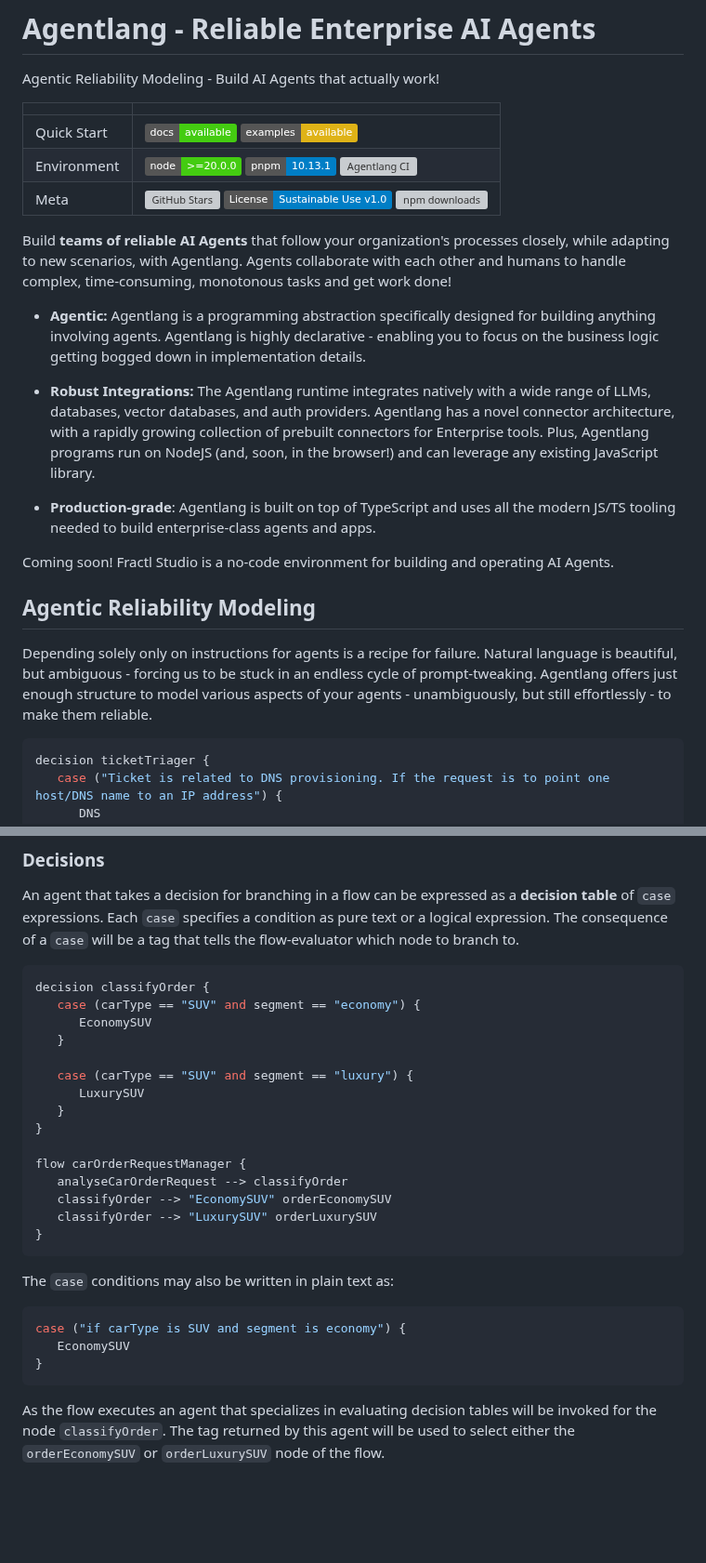
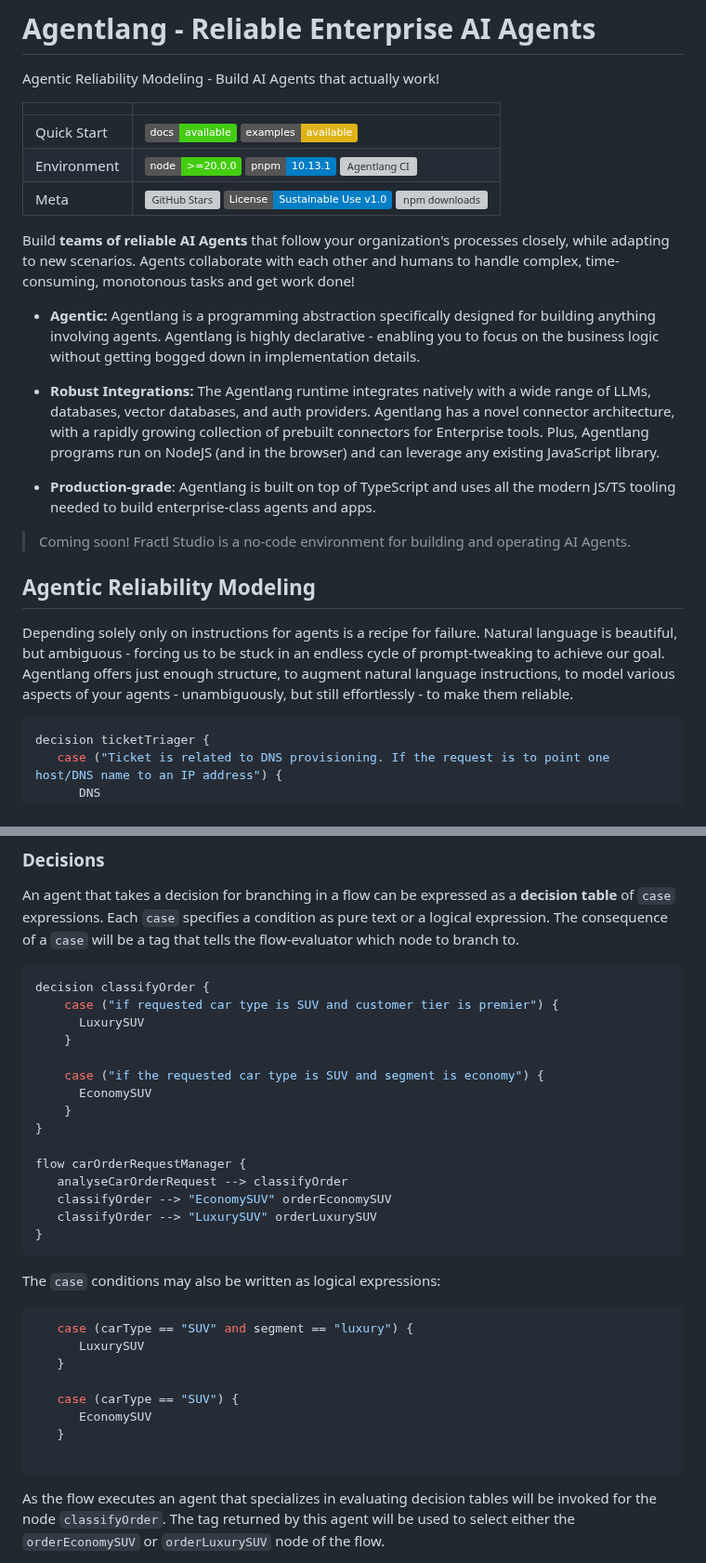
Before and after one commit to agentlang-ai/agentlang, a Markdown page: README.md, 2 parts joined by grey strips. Shown at 93% size. Rendered like a GitHub page; badges without logos; blank space fills up the shorter version; grey boxes are pictures that could not be loaded.

````diff
--- a/README.md
+++ b/README.md
@@ -13,27 +13,27 @@
 # Agentlang - Reliable Enterprise AI Agents
 Agentic Reliability Modeling - Build AI Agents that actually work!
 
-|         |                                                                                                                                                                                                                                                                                                                                                                                                                                                                                                                                                                                                                                                                                                                                      |
-| ----------- | ------------------------------------------------------------------------------------------------------------------------------------------------------------------------------------------------------------------------------------------------------------------------------------------------------------------------------------------------------------------------------------------------------------------------------------------------------------------------------------------------------------------------------------------------------------------------------------------------------------------------------------------------------------------------------------------------------------------------------------ |
+|         |                                                                                                                                                                                                                                                                                                                                                                                                                                                                                                                                                                                                                                                                                                                                     |
+| ----------- | ----------------------------------------------------------------------------------------------------------------------------------------------------------------------------------------------------------------------------------------------------------------------------------------------------------------------------------------------------------------------------------------------------------------------------------------------------------------------------------------------------------------------------------------------------------------------------------------------------------------------------------------------------------------------------------------------------------------------------------- |
 | Quick Start | [![Documentation](https://img.shields.io/badge/docs-available-brightgreen)](https://github.com/agentlang-ai/agentlang#readme) [![Examples](https://img.shields.io/badge/examples-available-yellow)](https://github.com/agentlang-ai/agentlang/tree/main/example) |
 | Environment | [![Node Version](https://img.shields.io/badge/node-%3E%3D20.0.0-brightgreen?logo=node.js)](https://nodejs.org) [![pnpm](https://img.shields.io/badge/pnpm-10.13.1-blue?logo=pnpm)](https://pnpm.io) [![Agentlang CI](https://github.com/agentlang-ai/agentlang/actions/workflows/ci.yml/badge.svg)](https://github.com/agentlang-ai/agentlang/actions/workflows/ci.yml) |
 | Meta        | [![GitHub Stars](https://img.shields.io/github/stars/agentlang-ai/agentlang?style=social)](https://github.com/agentlang-ai/agentlang) ![License](https://img.shields.io/badge/License-Sustainable%20Use%20v1.0-blue.svg) [![npm downloads](https://img.shields.io/npm/dm/agentlang.svg)](https://www.npmjs.com/package/agentlang) |
 
 </div>
 
-Build **teams of reliable AI Agents** that follow your organization's processes closely, while adapting to new scenarios, with Agentlang. Agents collaborate with each other and humans to handle complex, time-consuming, monotonous tasks and get work done!
+Build **teams of reliable AI Agents** that follow your organization's processes closely, while adapting to new scenarios. Agents collaborate with each other and humans to handle complex, time-consuming, monotonous tasks and get work done!
 
-* **Agentic:** Agentlang is a programming abstraction specifically designed for building anything involving agents. Agentlang is highly declarative - enabling you to focus on the business logic getting bogged down in implementation details.
+* **Agentic:** Agentlang is a programming abstraction specifically designed for building anything involving agents. Agentlang is highly declarative - enabling you to focus on the business logic without getting bogged down in implementation details.
 
-* **Robust Integrations:** The Agentlang runtime integrates natively with a wide range of LLMs, databases, vector databases, and auth providers. Agentlang has a novel connector architecture, with a rapidly growing collection of prebuilt connectors for Enterprise tools. Plus, Agentlang programs run on NodeJS (and, soon, in the browser!) and can leverage any existing JavaScript library.
+* **Robust Integrations:** The Agentlang runtime integrates natively with a wide range of LLMs, databases, vector databases, and auth providers. Agentlang has a novel connector architecture, with a rapidly growing collection of prebuilt connectors for Enterprise tools. Plus, Agentlang programs run on NodeJS (and in the browser) and can leverage any existing JavaScript library.
 
 * **Production-grade**: Agentlang is built on top of TypeScript and uses all the modern JS/TS tooling needed to build enterprise-class agents and apps.
 
-Coming soon! Fractl Studio is a no-code environment for building and operating AI Agents.
+> Coming soon! Fractl Studio is a no-code environment for building and operating AI Agents.
 
 ## Agentic Reliability Modeling
 
-Depending solely only on instructions for agents is a recipe for failure. Natural language is beautiful, but ambiguous - forcing us to be stuck in an endless cycle of prompt-tweaking. Agentlang offers just enough structure to model various aspects of your agents - unambiguously, but still effortlessly - to make them reliable.
+Depending solely only on instructions for agents is a recipe for failure. Natural language is beautiful, but ambiguous - forcing us to be stuck in an endless cycle of prompt-tweaking to achieve our goal. Agentlang offers just enough structure, to augment natural language instructions, to model various aspects of your agents - unambiguously, but still effortlessly - to make them reliable.
 
 ```typescript
 decision ticketTriager {
@@ -146,13 +146,13 @@ An agent that takes a decision for branching in a flow can be expressed as a **d
 
 ```typescript
 decision classifyOrder {
-   case (carType == "SUV" and segment == "economy") {
+    case ("if requested car type is SUV and customer tier is premier") {
+      LuxurySUV
+    }
+
+    case ("if the requested car type is SUV and segment is economy") {
       EconomySUV
-   }
-
-   case (carType == "SUV" and segment == "luxury") {
-      LuxurySUV
-   }
+    }
 }
 
 flow carOrderRequestManager {
@@ -162,12 +162,17 @@ flow carOrderRequestManager {
 }
 ```
 
-The `case` conditions may also be written in plain text as:
+The `case` conditions may also be written as logical expressions:
 
 ```typescript
-case ("if carType is SUV and segment is economy") {
-   EconomySUV
-}
+   case (carType == "SUV" and segment == "luxury") {
+      LuxurySUV
+   }
+
+   case (carType == "SUV") {
+      EconomySUV
+   }
+
 ```
 
 As the flow executes an agent that specializes in evaluating decision tables will be invoked for the node `classifyOrder`. The tag returned by this agent will be used to select either the `orderEconomySUV` or `orderLuxurySUV` node of the flow.
````
Also changed, not shown: other parts of README.md (+2 -2 lines).
